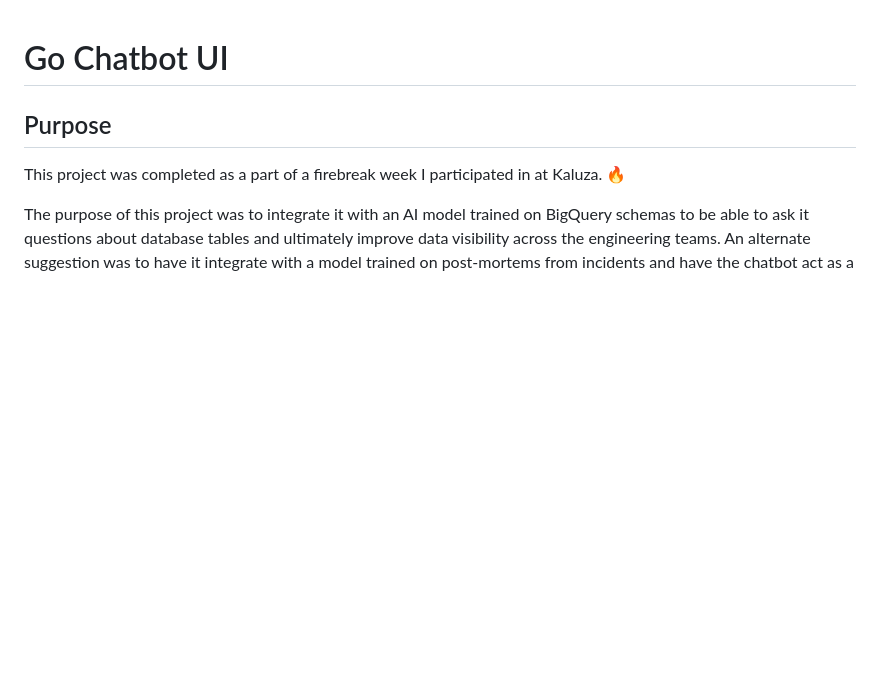
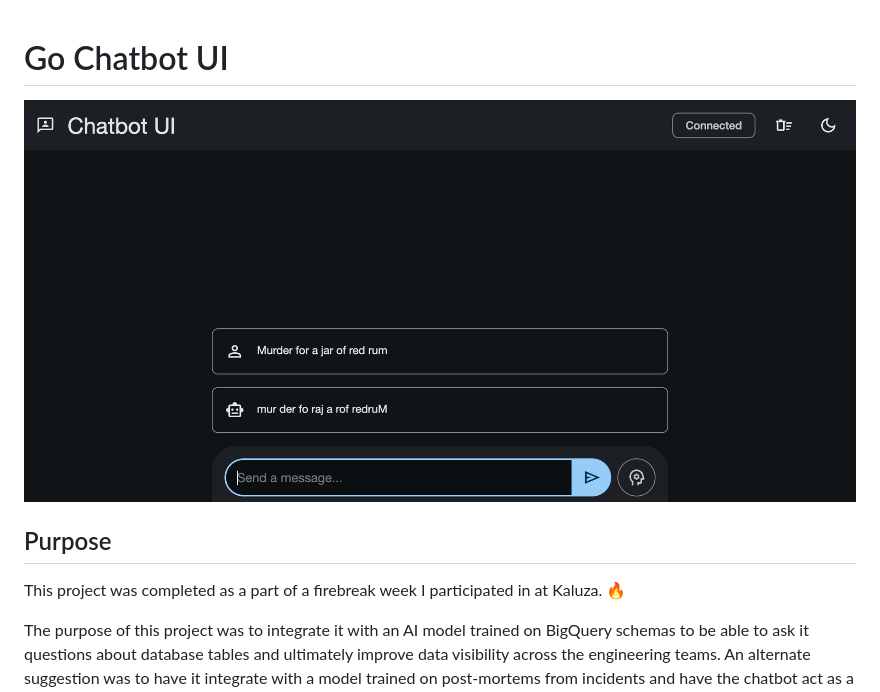
Before and after one commit to NDoolan360/go-chatbot-ui, a Markdown page: README.md, the part around the change. Rendered like a GitHub page; pictures changed too: screenshot.png (added); blank space fills up the shorter version.

Commit message:
Add screenshot

```diff
--- a/README.md
+++ b/README.md
@@ -1,4 +1,6 @@
 # Go Chatbot UI
+
+![screenshot of the Chatbot UI](./screenshot.png)
 
 ## Purpose
 
```
